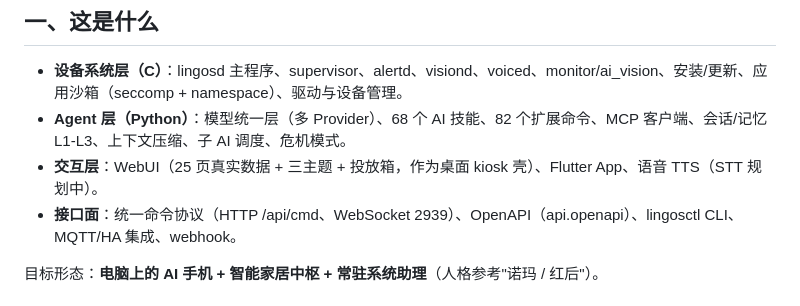
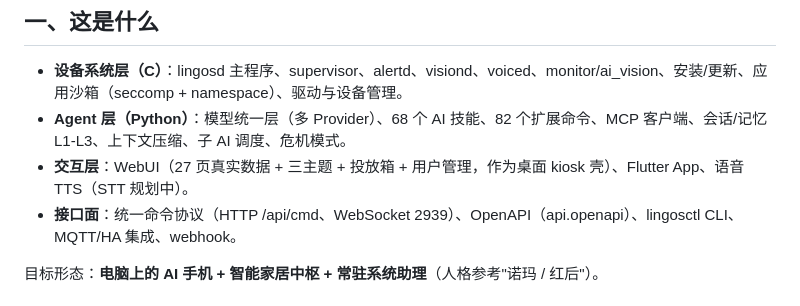
Before and after one commit to linp5200/LINGOS-server, a Markdown page: README.md, the part around the change. Rendered like a GitHub page.

Commit message:
docs: 用户管理/测试 [skip ci]

```diff
--- a/README.md
+++ b/README.md
@@ -12,7 +12,7 @@
 
 - **设备系统层（C）**：lingosd 主程序、supervisor、alertd、visiond、voiced、monitor/ai_vision、安装/更新、应用沙箱（seccomp + namespace）、驱动与设备管理。
 - **Agent 层（Python）**：模型统一层（多 Provider）、68 个 AI 技能、82 个扩展命令、MCP 客户端、会话/记忆 L1-L3、上下文压缩、子 AI 调度、危机模式。
-- **交互层**：WebUI（25 页真实数据 + 三主题 + 投放箱，作为桌面 kiosk 壳）、Flutter App、语音 TTS（STT 规划中）。
+- **交互层**：WebUI（27 页真实数据 + 三主题 + 投放箱 + 用户管理，作为桌面 kiosk 壳）、Flutter App、语音 TTS（STT 规划中）。
 - **接口面**：统一命令协议（HTTP /api/cmd、WebSocket 2939）、OpenAPI（api.openapi）、lingosctl CLI、MQTT/HA 集成、webhook。
 
 目标形态：**电脑上的 AI 手机 + 智能家居中枢 + 常驻系统助理**（人格参考"诺玛 / 红后"）。
```
Also changed, not shown: docs/TESTING.md (+2 -1 lines).
